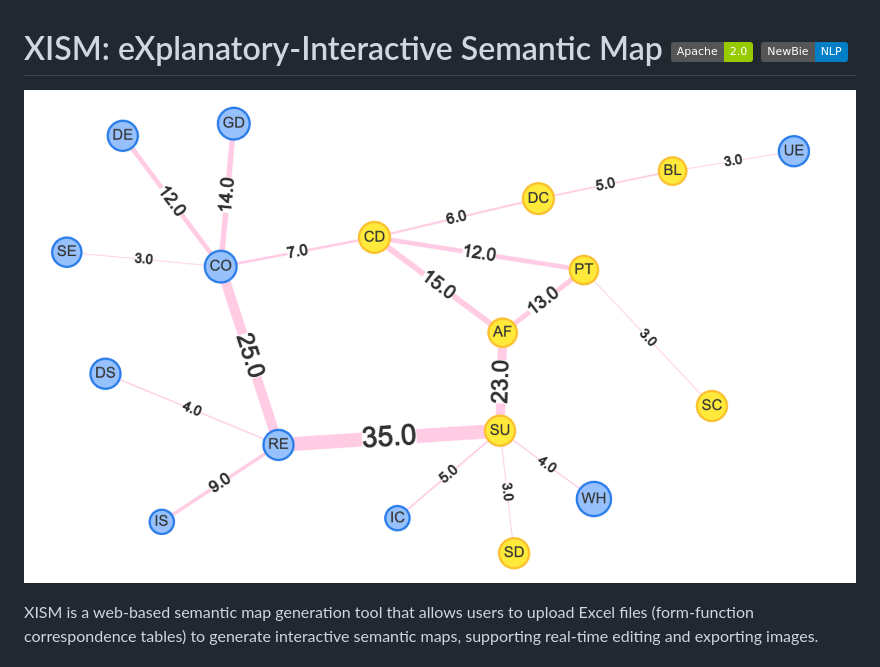
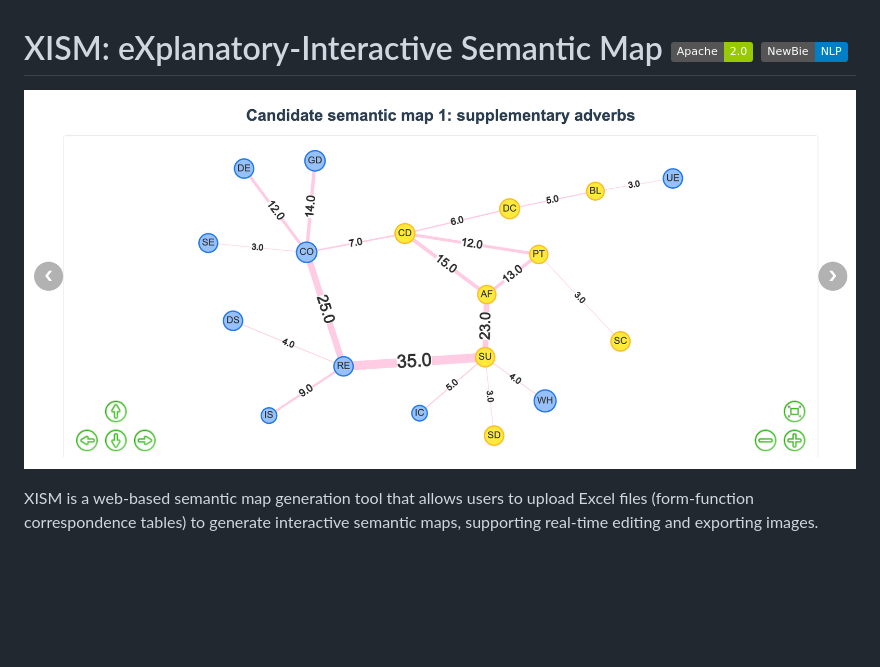
Before and after one commit to hank317/XISM, a Markdown page: README.md, the part around the change. Rendered like a GitHub page; pictures changed too: images/example_display.png (added); badges without logos; blank space fills up the shorter version.

Commit message:
upload images

```diff
--- a/README.md
+++ b/README.md
@@ -1,5 +1,5 @@
 # XISM: eXplanatory-Interactive Semantic Map ![Static Badge](https://img.shields.io/badge/Apache-2.0-green) ![Static Badge](https://img.shields.io/badge/NewBie-NLP-blue)
-![project_logo](./images/example.png)
+![project_logo](./images/example_display.png)
 
 XISM is a web-based semantic map generation tool that allows users to upload Excel files (form-function correspondence tables) to generate interactive semantic maps, supporting real-time editing and exporting images.
 
```
Also changed, not shown: 2 other files.
